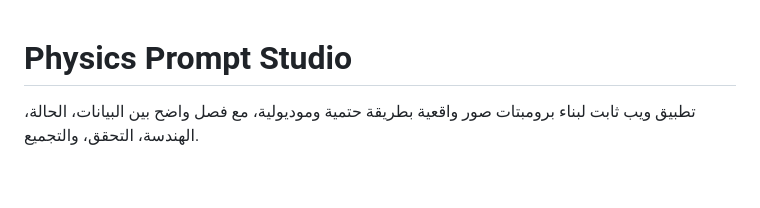
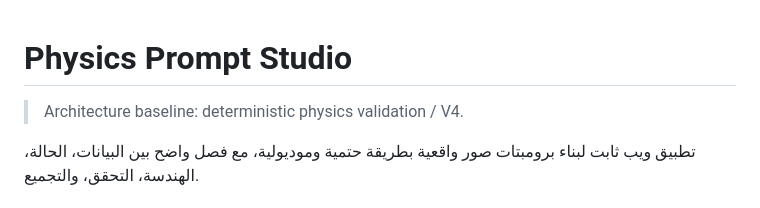
Before and after one commit to EmadAden77/-physics-prompt-studio, a Markdown page: README.md, the part around the change. Rendered like a GitHub page; blank space fills up the shorter version.

Commit message:
Trigger Pages rebuild for deterministic architecture

```diff
--- a/README.md
+++ b/README.md
@@ -1,4 +1,6 @@
 # Physics Prompt Studio
+
+> Architecture baseline: deterministic physics validation / V4.
 
 تطبيق ويب ثابت لبناء برومبتات صور واقعية بطريقة حتمية وموديولية، مع فصل واضح بين البيانات، الحالة، الهندسة، التحقق، والتجميع.
 
```
